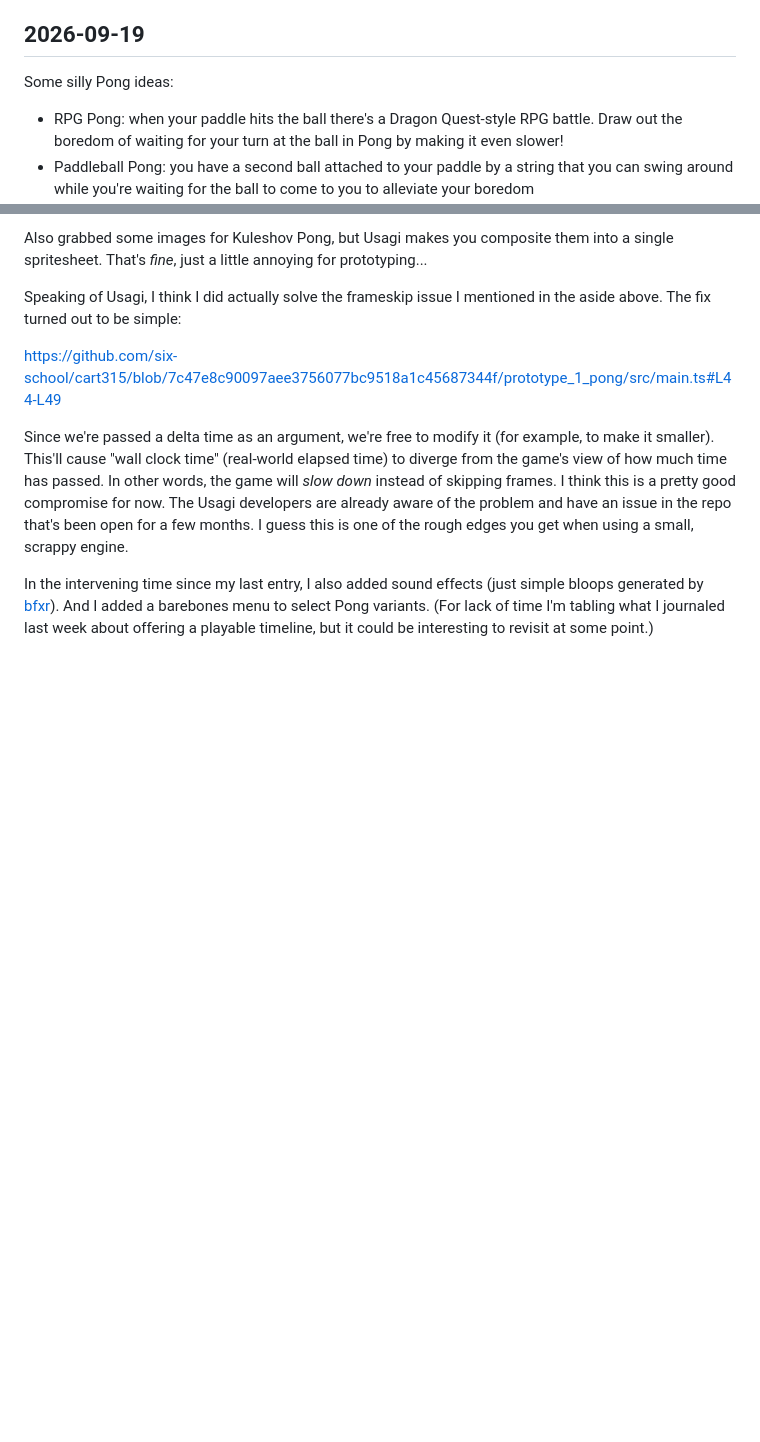
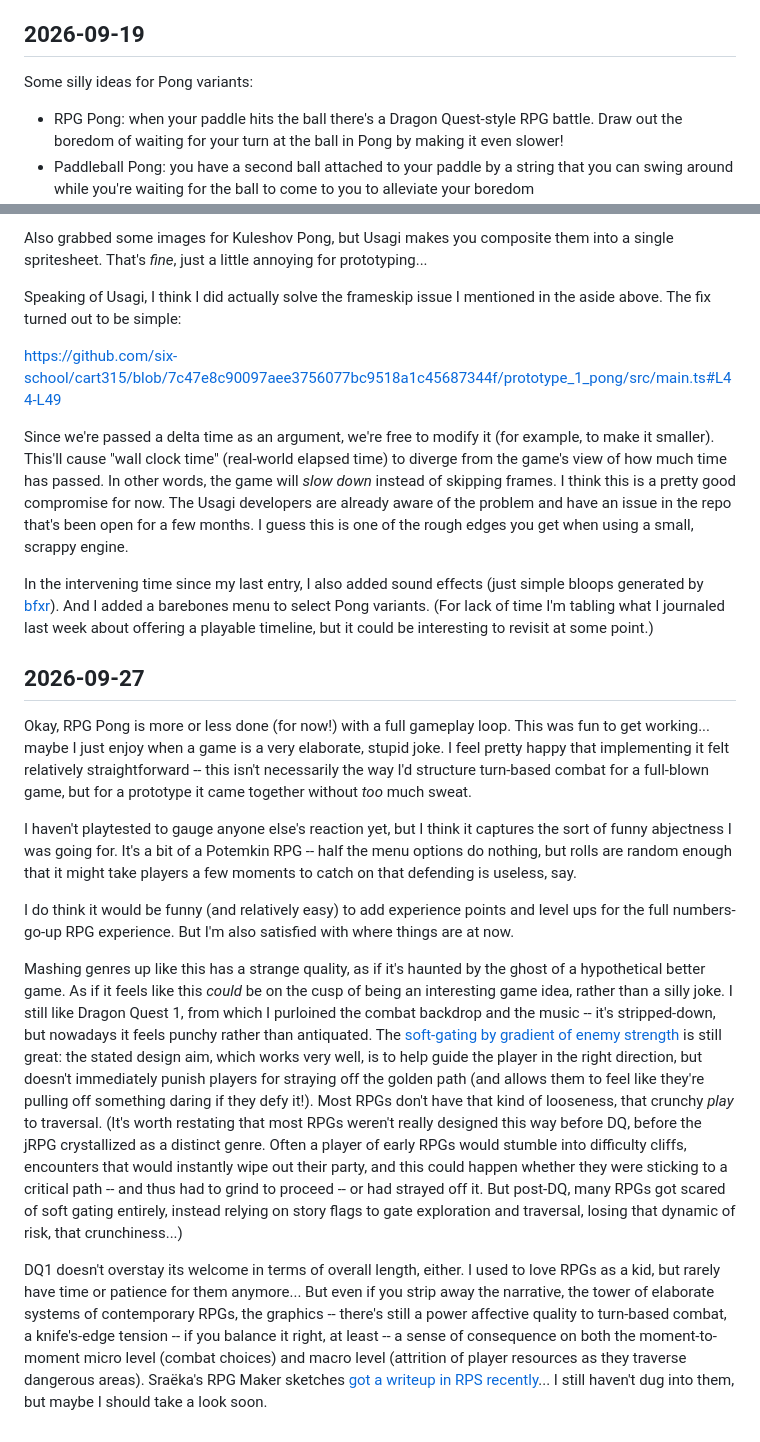
Before and after one commit to six-school/cart315, a Markdown page: journal/1.md, 2 parts joined by grey strips. Drawn GitHub-style; blank space fills up the shorter version.

Commit message:
more journal thoughts

```diff
--- a/journal/1.md
+++ b/journal/1.md
@@ -29,7 +29,7 @@ I probably shouldn't get _too_ ambitious for a first class project. And I haven'
 
 ## 2026-09-19
 
-Some silly Pong ideas:
+Some silly ideas for Pong variants:
 
 - RPG Pong: when your paddle hits the ball there's a Dragon Quest-style RPG battle. Draw out the boredom of waiting for your turn at the ball in Pong by making it even slower!
 - Paddleball Pong: you have a second ball attached to your paddle by a string that you can swing around while you're waiting for the ball to come to you to alleviate your boredom
@@ -51,3 +51,15 @@ https://github.com/six-school/cart315/blob/7c47e8c90097aee3756077bc9518a1c456873
 Since we're passed a delta time as an argument, we're free to modify it (for example, to make it smaller). This'll cause "wall clock time" (real-world elapsed time) to diverge from the game's view of how much time has passed. In other words, the game will _slow down_ instead of skipping frames. I think this is a pretty good compromise for now. The Usagi developers are already aware of the problem and have an issue in the repo that's been open for a few months. I guess this is one of the rough edges you get when using a small, scrappy engine.
 
 In the intervening time since my last entry, I also added sound effects (just simple bloops generated by [bfxr](https://www.bfxr.net/)). And I added a barebones menu to select Pong variants. (For lack of time I'm tabling what I journaled last week about offering a playable timeline, but it could be interesting to revisit at some point.)
+
+## 2026-09-27
+
+Okay, RPG Pong is more or less done (for now!) with a full gameplay loop. This was fun to get working... maybe I just enjoy when a game is a very elaborate, stupid joke. I feel pretty happy that implementing it felt relatively straightforward -- this isn't necessarily the way I'd structure turn-based combat for a full-blown game, but for a prototype it came together without _too_ much sweat.
+
+I haven't playtested to gauge anyone else's reaction yet, but I think it captures the sort of funny abjectness I was going for. It's a bit of a Potemkin RPG -- half the menu options do nothing, but rolls are random enough that it might take players a few moments to catch on that defending is useless, say.
+
+I do think it would be funny (and relatively easy) to add experience points and level ups for the full numbers-go-up RPG experience. But I'm also satisfied with where things are at now.
+
+Mashing genres up like this has a strange quality, as if it's haunted by the ghost of a hypothetical better game. As if it feels like this _could_ be on the cusp of being an interesting game idea, rather than a silly joke. I still like Dragon Quest 1, from which I purloined the combat backdrop and the music -- it's stripped-down, but nowadays it feels punchy rather than antiquated. The [soft-gating by gradient of enemy strength](https://www.thealmightyguru.com/Reviews/DragonWarrior/Images/Map-Monsters.jpg) is still great: the stated design aim, which works very well, is to help guide the player in the right direction, but doesn't immediately punish players for straying off the golden path (and allows them to feel like they're pulling off something daring if they defy it!). Most RPGs don't have that kind of looseness, that crunchy _play_ to traversal. (It's worth restating that most RPGs weren't really designed this way before DQ, before the jRPG crystallized as a distinct genre. Often a player of early RPGs would stumble into difficulty cliffs, encounters that would instantly wipe out their party, and this could happen whether they were sticking to a critical path -- and thus had to grind to proceed -- or had strayed off it. But post-DQ, many RPGs got scared of soft gating entirely, instead relying on story flags to gate exploration and traversal, losing that dynamic of risk, that crunchiness...)
+
+DQ1 doesn't overstay its welcome in terms of overall length, either. I used to love RPGs as a kid, but rarely have time or patience for them anymore... But even if you strip away the narrative, the tower of elaborate systems of contemporary RPGs, the graphics -- there's still a power affective quality to turn-based combat, a knife's-edge tension -- if you balance it right, at least -- a sense of consequence on both the moment-to-moment micro level (combat choices) and macro level (attrition of player resources as they traverse dangerous areas). Sraëka's RPG Maker sketches [got a writeup in RPS recently](https://www.rockpapershotgun.com/sraeka-lillians-one-a-week-rpg-sketches-are-a-lovely-series-of-experiments-with-hoary-old-conventions-from-final-fantasy-and-dragon-quest)... I still haven't dug into them, but maybe I should take a look soon.
```
